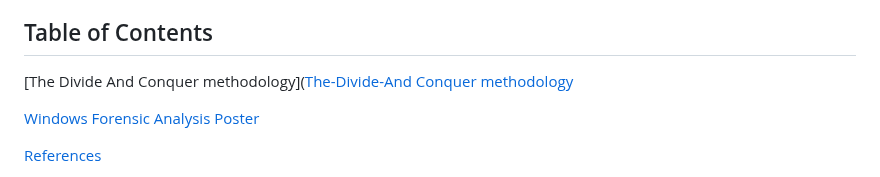
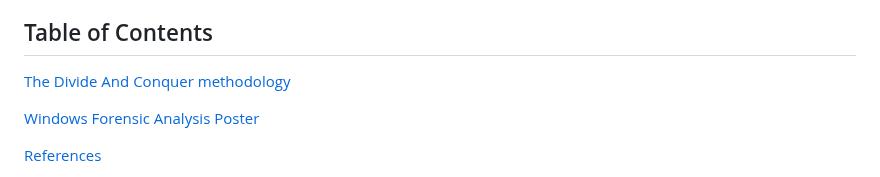
Before and after one commit to nathan-out/Windows-DFIR-Artifact-Explorer, a Markdown page: README.md, the part around the change. Drawn GitHub-style.

```diff
--- a/README.md
+++ b/README.md
@@ -19,7 +19,7 @@ These provide the analyst with a **thought path*, as well as the **location**, *
 
 ## Table of Contents
 
-[The Divide And Conquer methodology]([The-Divide-And Conquer methodology](#the-divide-and-conquer-methodology)
+[The Divide And Conquer methodology](#the-divide-and-conquer-methodology)
 
 [Windows Forensic Analysis Poster](#windows-forensic-analysis-poster)
 
```
